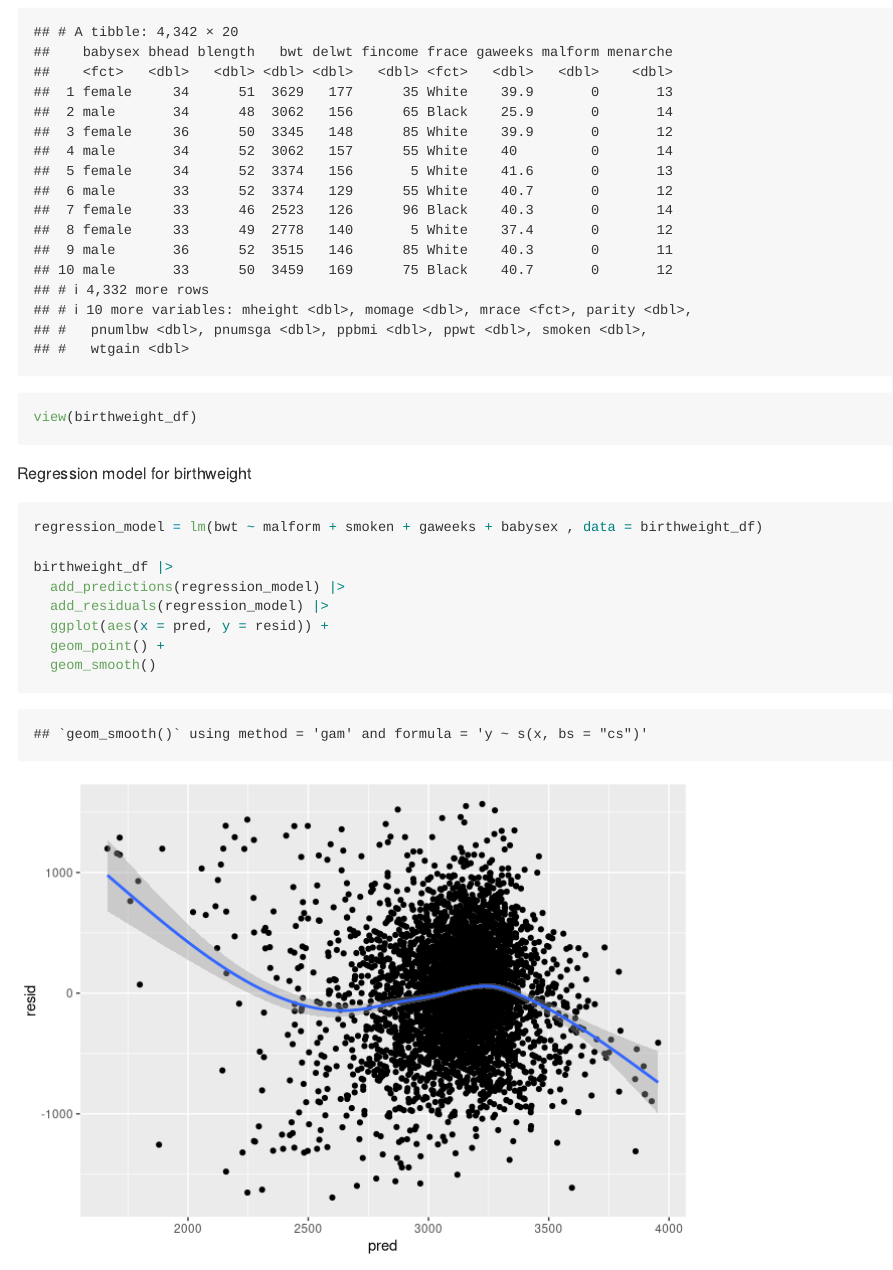
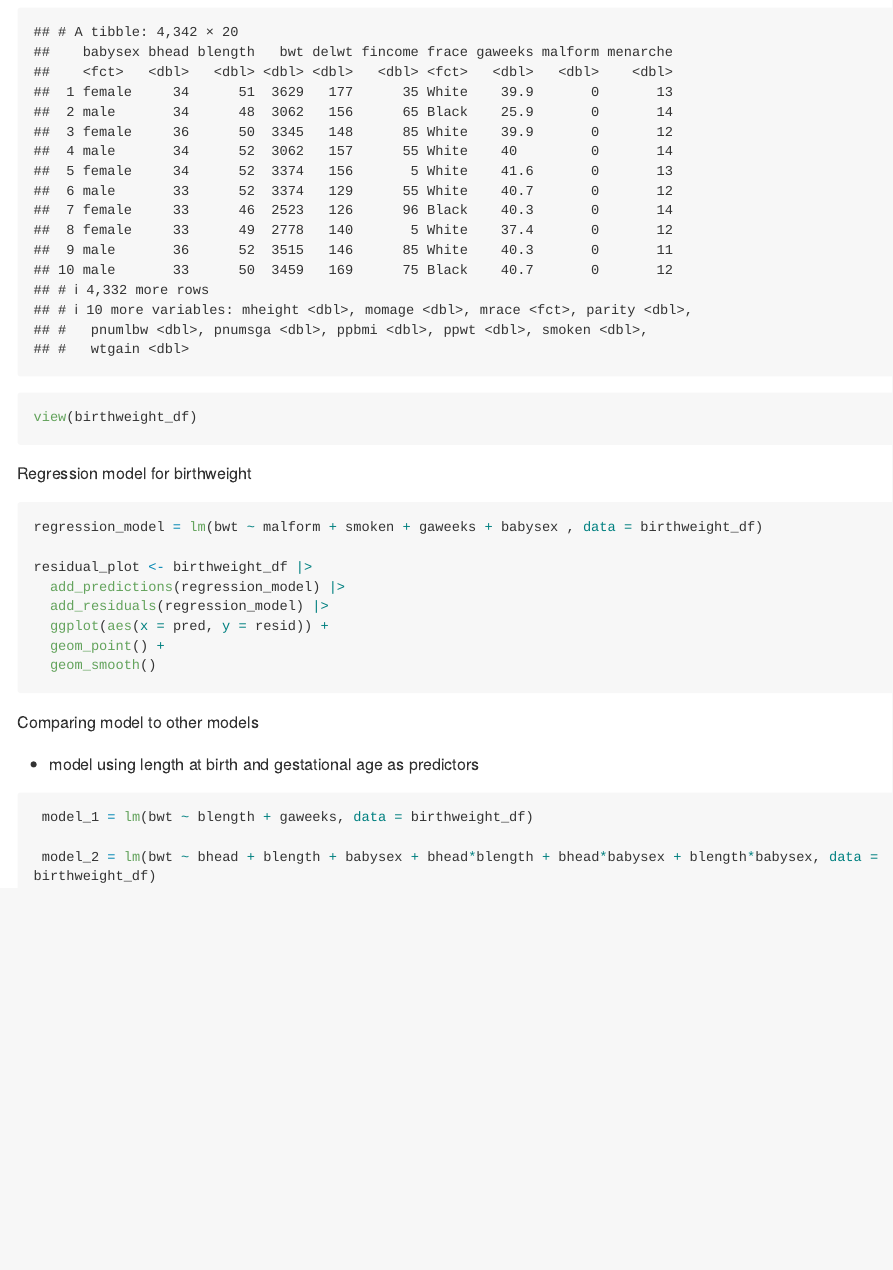
Before and after one commit to Jenna-Mohammed/p8105_hw6_jam2530, an R Markdown document (p8105_hw6_jam2530.Rmd): the page in a window 1100 px wide, from 3120 px down. Rendered offline with R 4.5, knitr and Pandoc, with nearby package versions; some code elsewhere in the file could not run offline; long lines of code are wrapped; column names are cleaned by a stand-in for the janitor package.

Commit message:
Problem 3: created additional two models to compare

````diff
--- a/p8105_hw6_jam2530.Rmd
+++ b/p8105_hw6_jam2530.Rmd
@@ -118,7 +118,7 @@ Regression model for birthweight
 ```{r}
 regression_model = lm(bwt ~ malform + smoken + gaweeks + babysex , data = birthweight_df)
 
-birthweight_df |>
+residual_plot <- birthweight_df |>
   add_predictions(regression_model) |>
   add_residuals(regression_model) |>
   ggplot(aes(x = pred, y = resid)) +
@@ -127,3 +127,15 @@ birthweight_df |>
 
 
 ```
+
+Comparing model to other models
+
+
+- model using length at birth and gestational age as predictors
+
+```{r}
+
+ model_1 = lm(bwt ~ blength + gaweeks, data = birthweight_df)
+
+ model_2 = lm(bwt ~ bhead + blength + babysex + bhead*blength + bhead*babysex + blength*babysex, data = birthweight_df)
+```
````
Also changed, not shown: p8105_hw6_jam2530.md.
